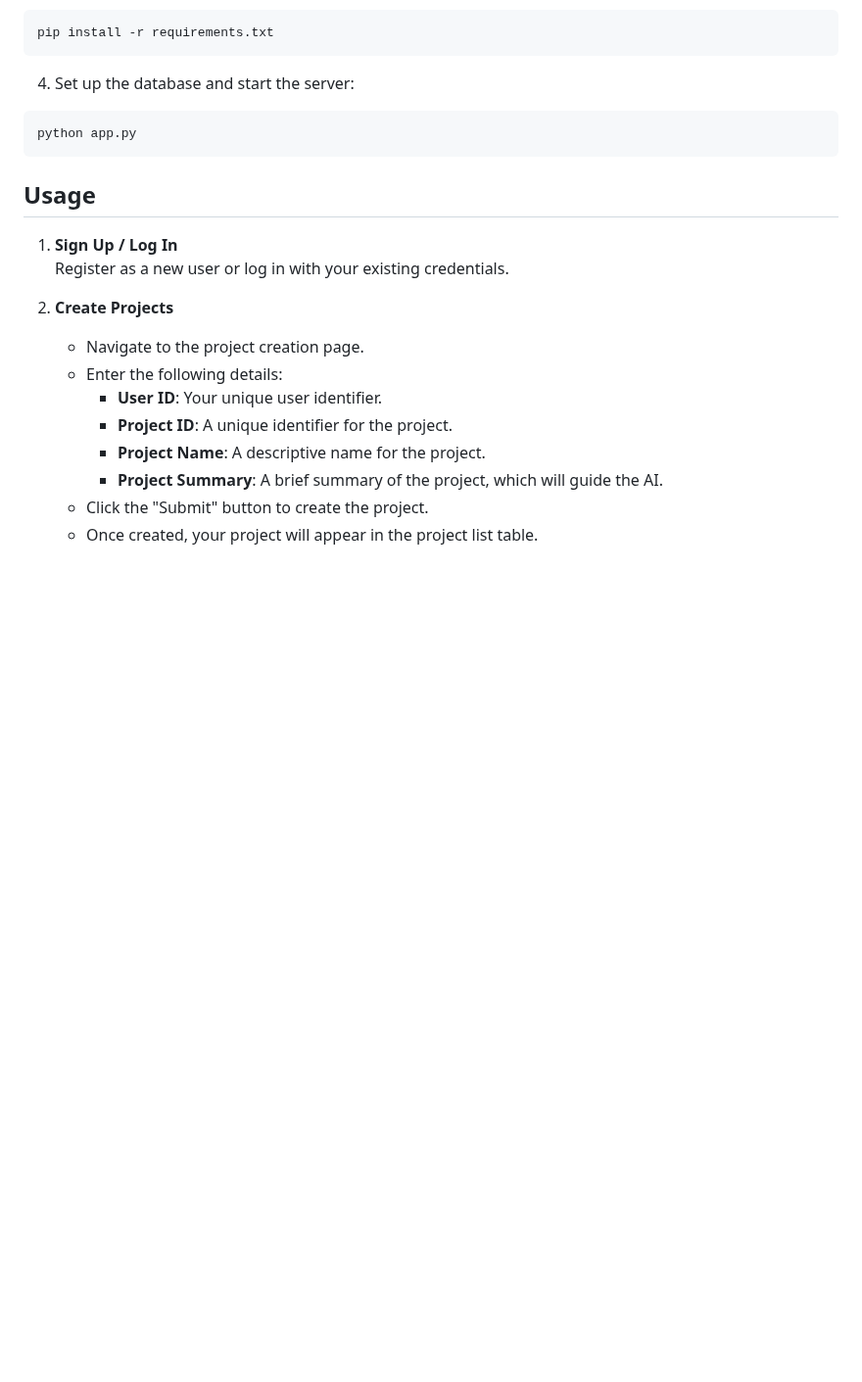
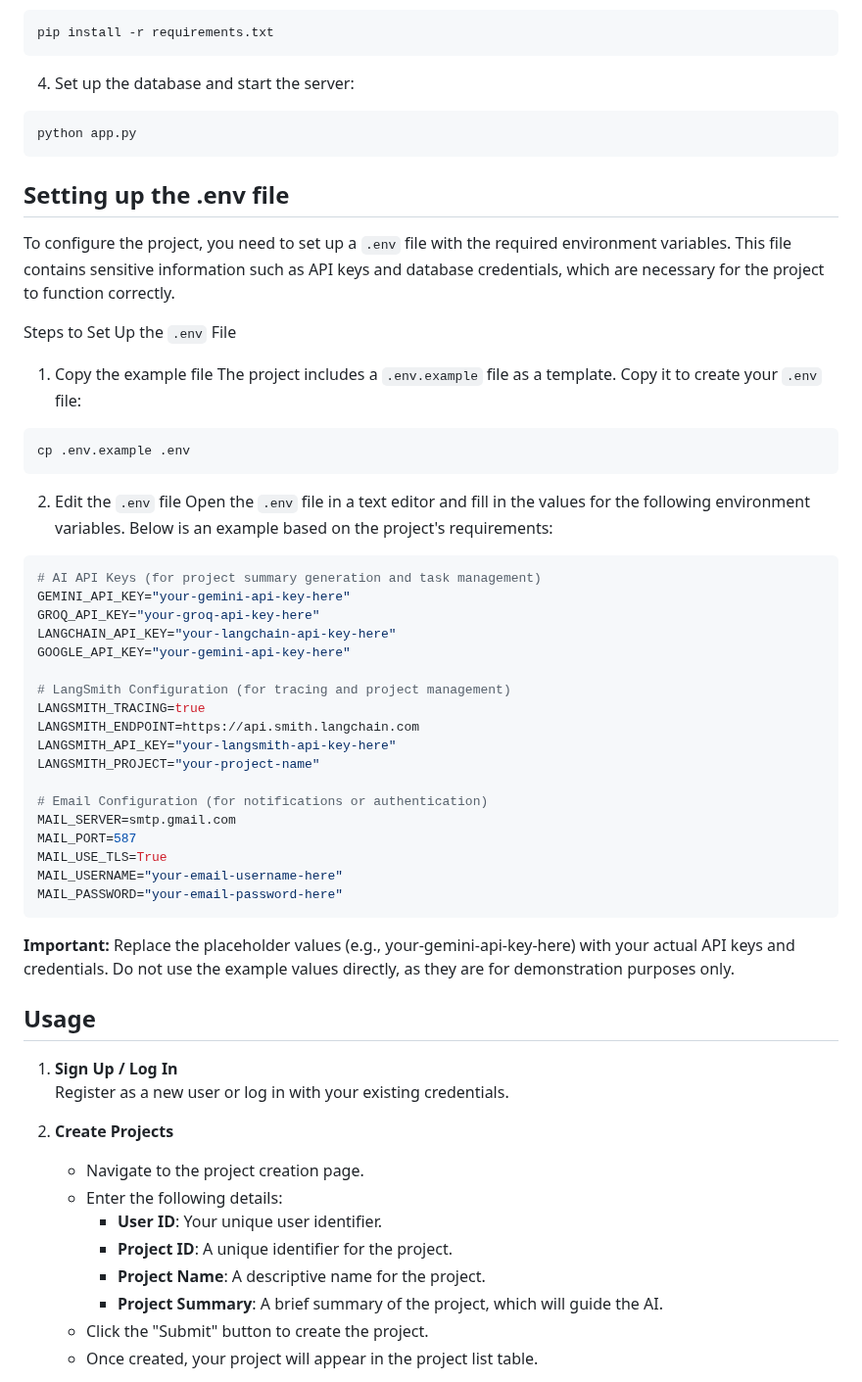
Before and after one commit to exc33ded/LLM-Based-Project-Manager, a Markdown page: README.md, the part around the change. Shown at 98% size. Rendered like a GitHub page; blank space fills up the shorter version.

````diff
--- a/README.md
+++ b/README.md
@@ -50,6 +50,46 @@ pip install -r requirements.txt
 python app.py
 ```
 
+## Setting up the .env file
+
+To configure the project, you need to set up a `.env` file with the required environment variables. This file contains sensitive information such as API keys and database credentials, which are necessary for the project to function correctly.
+
+Steps to Set Up the `.env` File
+
+1. Copy the example file
+The project includes a `.env.example` file as a template. Copy it to create your `.env` file:
+
+```bash
+cp .env.example .env
+```
+
+2. Edit the `.env` file
+Open the `.env` file in a text editor and fill in the values for the following environment variables. Below is an example based on the project's requirements:
+
+```bash
+# AI API Keys (for project summary generation and task management)
+GEMINI_API_KEY="your-gemini-api-key-here"
+GROQ_API_KEY="your-groq-api-key-here"
+LANGCHAIN_API_KEY="your-langchain-api-key-here"
+GOOGLE_API_KEY="your-gemini-api-key-here"
+
+# LangSmith Configuration (for tracing and project management)
+LANGSMITH_TRACING=true
+LANGSMITH_ENDPOINT=https://api.smith.langchain.com
+LANGSMITH_API_KEY="your-langsmith-api-key-here"
+LANGSMITH_PROJECT="your-project-name"
+
+# Email Configuration (for notifications or authentication)
+MAIL_SERVER=smtp.gmail.com
+MAIL_PORT=587
+MAIL_USE_TLS=True
+MAIL_USERNAME="your-email-username-here"
+MAIL_PASSWORD="your-email-password-here"
+```
+
+**Important:** Replace the placeholder values (e.g., your-gemini-api-key-here) with your actual API keys and credentials. Do not use the example values directly, as they are for demonstration purposes only.
+
+
 ## Usage
 
 1. **Sign Up / Log In**
````
